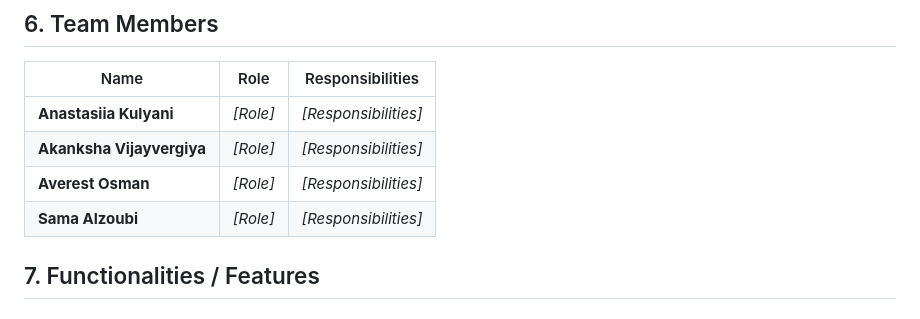
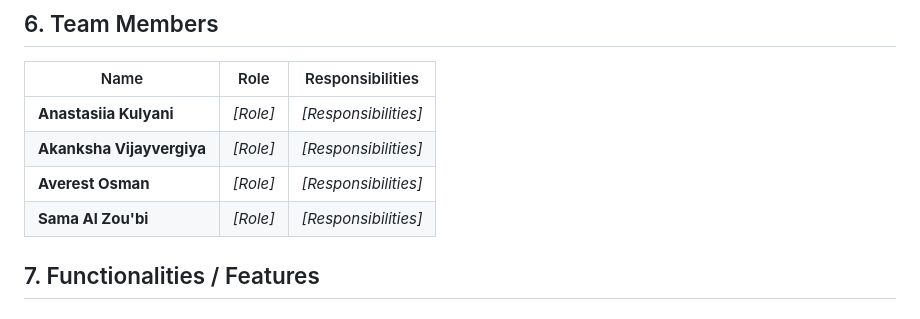
Before and after one commit to samaalzoubi/web2-ws25-4EverBloom, a Markdown page: README.md, the part around the change. Rendered like a GitHub page.

```diff
--- a/README.md
+++ b/README.md
@@ -54,7 +54,7 @@ By combining **technology, creativity, and community**, BLÜMEO supports both cu
 | **Anastasiia Kulyani** | *[Role]* | *[Responsibilities]* |
 | **Akanksha Vijayvergiya** | *[Role]* | *[Responsibilities]* |
 | **Averest Osman** | *[Role]* | *[Responsibilities]* |
-| **Sama Alzoubi** | *[Role]* | *[Responsibilities]* |
+| **Sama Al Zou'bi** | *[Role]* | *[Responsibilities]* |
 
 
 ## 7. Functionalities / Features
```
